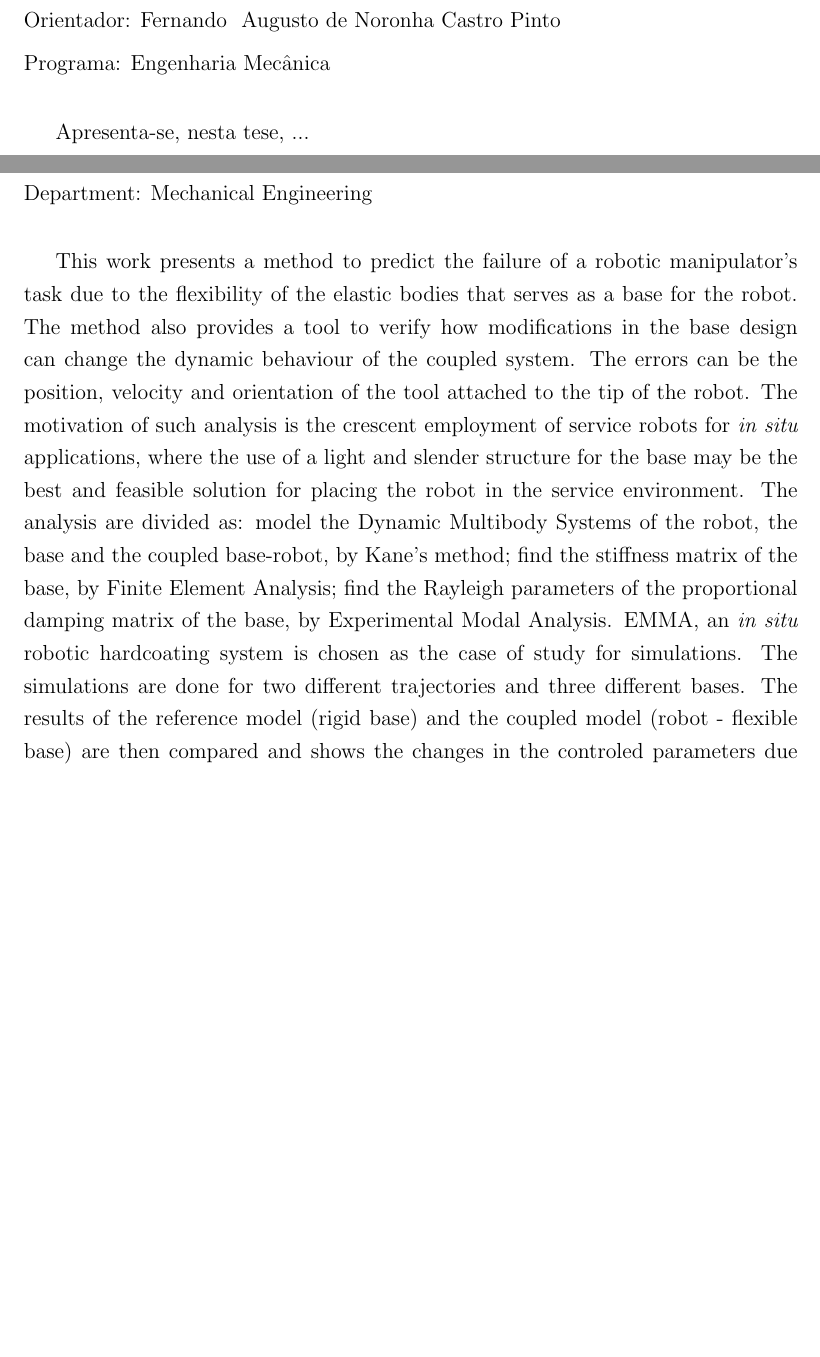
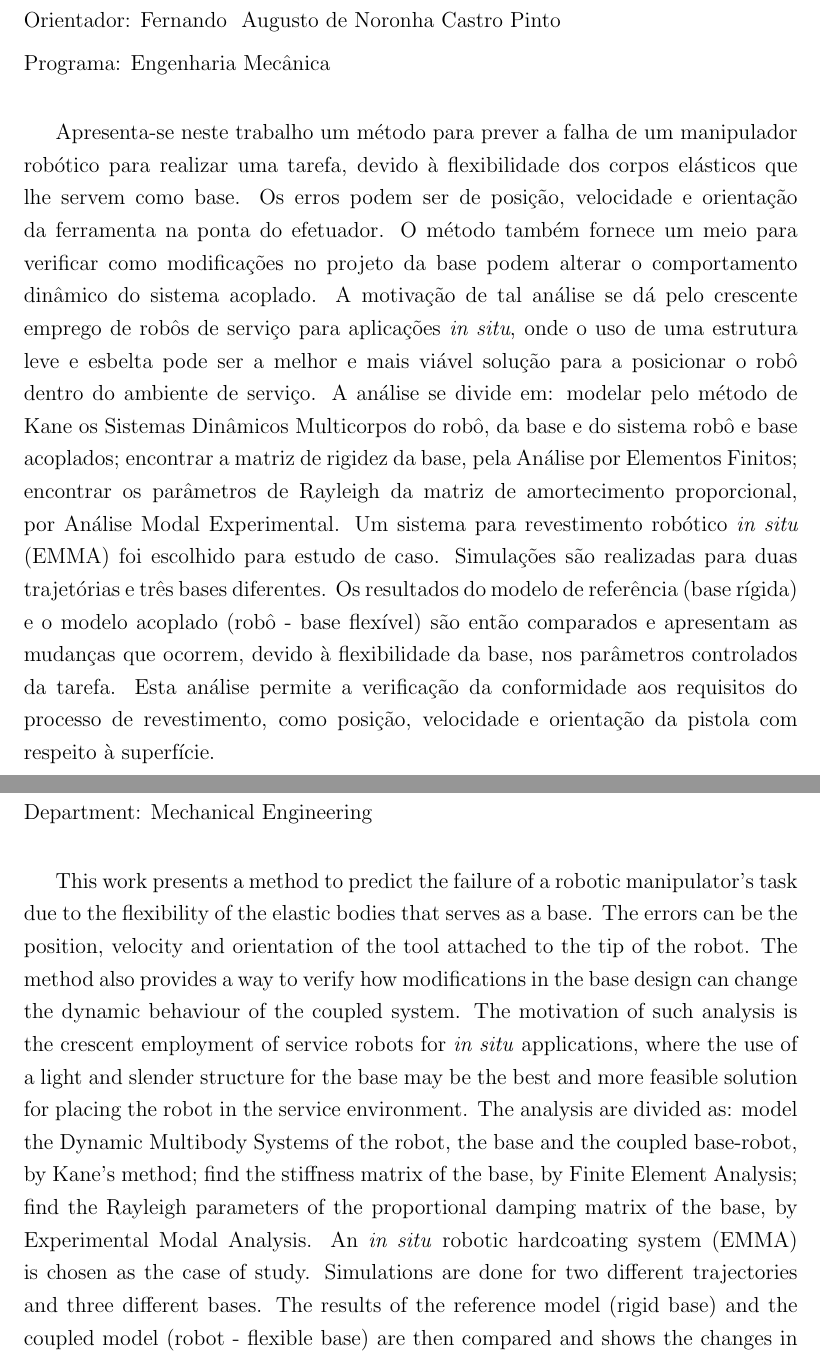
Before and after one commit to estevaoff/Mestrado, a LaTeX thesis (thesis.tex, which reads abstract.tex, resumo.tex): two parts of pages 6 and 7 of 136, joined at a grey line, cut so that both start at the same text, the shorter picture padded with empty space. Compiled offline with pdfLaTeX.

Commit message:
revisao dos resumos

```diff
--- a/abstract.tex
+++ b/abstract.tex
@@ -1,37 +1,19 @@
 \begin{foreignabstract}
 
-% Objetivo
-	% O que foi pesquisado
-	% O porquê foi pesquisado
-		%	Justificativa
-		%	Originalidade
-		%	Lógica que guiou a investigação
-
 This work presents a method to predict the failure of a robotic manipulator's
-task due to the flexibility of the elastic bodies that serves as a base for the
-robot. The method also provides a tool to verify how modifications in the base
-design can change the dynamic behaviour of the coupled system. The errors can be
-the position, velocity and orientation of the tool attached to the tip of the
-robot.
+task due to the flexibility of the elastic bodies that serves as a base. The
+errors can be the position, velocity and orientation of the tool attached to the
+tip of the robot. The method also provides a way to verify how modifications in
+the base design can change the dynamic behaviour of the coupled system.
 The motivation of such analysis is the crescent employment of service robots for
 \textit{in situ} applications, where the use of a light and slender structure
-for the base may be the best and feasible solution for placing the robot in the
-service environment. The analysis are divided as: model the Dynamic Multibody
-Systems of the robot, the base and the coupled base-robot, by Kane's method;
-find the stiffness matrix of the base, by Finite Element Analysis; find the
-Rayleigh parameters of the proportional damping matrix of the base, by
+for the base may be the best and more feasible solution for placing the robot in
+the service environment. The analysis are divided as: model the Dynamic
+Multibody Systems of the robot, the base and the coupled base-robot, by Kane's
+method; find the stiffness matrix of the base, by Finite Element Analysis; find
+the Rayleigh parameters of the proportional damping matrix of the base, by
 Experimental Modal Analysis.
-EMMA, an \textit{in situ} robotic hardcoating system is chosen as the case of
-study for simulations. The simulations are done for two different trajectories
-and three different bases. The results of the reference model (rigid base) and
-the coupled model (robot - flexible base) are then compared and shows the
-changes in the controled parameters due to the flexibility of the base. This
-analysis allows the verification of compliance to the hardcoating requirements
-like position, velocity and orientation of the gun with respect to the surface.
-
-% Métodos
-
-% Resultados
-
-% Conclusões
-
+An \textit{in situ} robotic hardcoating system (EMMA) is chosen as the case of
+study. Simulations are done for two different trajectories and three different
+bases. The results of the reference model (rigid base) and the coupled model
+(robot - flexible base) are then compared and shows the changes in the controled
--- a/resumo.tex
+++ b/resumo.tex
@@ -1,5 +1,25 @@
 \begin{abstract}
 
-Apresenta-se, nesta tese, ...
+Apresenta-se neste trabalho um método para prever a falha de um manipulador
+robótico para realizar uma tarefa, devido à flexibilidade dos corpos elásticos
+que lhe servem como base. Os erros podem ser de posição, velocidade e orientação
+da ferramenta na ponta do efetuador. O método também fornece um meio para
+verificar como modificações no projeto da base podem alterar o comportamento
+dinâmico do sistema acoplado.  A motivação de tal análise se dá pelo crescente
+emprego de robôs de serviço para aplicações \textit{in situ}, onde o uso de uma
+estrutura leve e esbelta pode ser a melhor e mais viável solução para a
+posicionar o robô dentro do ambiente de serviço. A análise se divide em:
+modelar pelo método de Kane os Sistemas Dinâmicos Multicorpos do robô, da base e
+do sistema robô e base acoplados; encontrar a matriz de rigidez da base, pela
+Análise por Elementos Finitos; encontrar os parâmetros de Rayleigh da matriz de
+amortecimento proporcional, por Análise Modal Experimental. Um sistema para
+revestimento robótico \textit{in situ} (EMMA) foi escolhido para estudo de caso.
+Simulações são realizadas para duas trajetórias e três bases diferentes. Os
+resultados do modelo de referência (base rígida) e o modelo acoplado (robô -
+base flexível) são então comparados e apresentam as mudanças que ocorrem, devido
+à flexibilidade da base, nos parâmetros controlados da tarefa.
+Esta análise permite a verificação da conformidade aos requisitos do processo de
+revestimento, como posição, velocidade e orientação da pistola com respeito à
+superfície.
 
 \end{abstract}
```
Also changed, not shown: chap03.tex (+1 -3 lines), abstract.tex (3 more changed lines).
